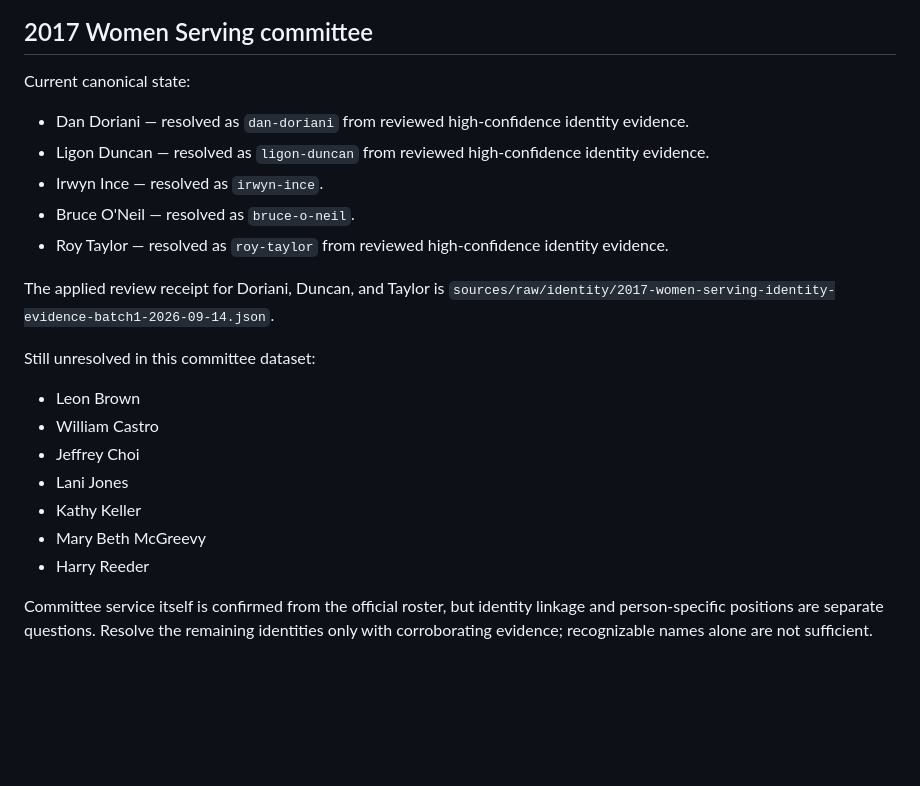
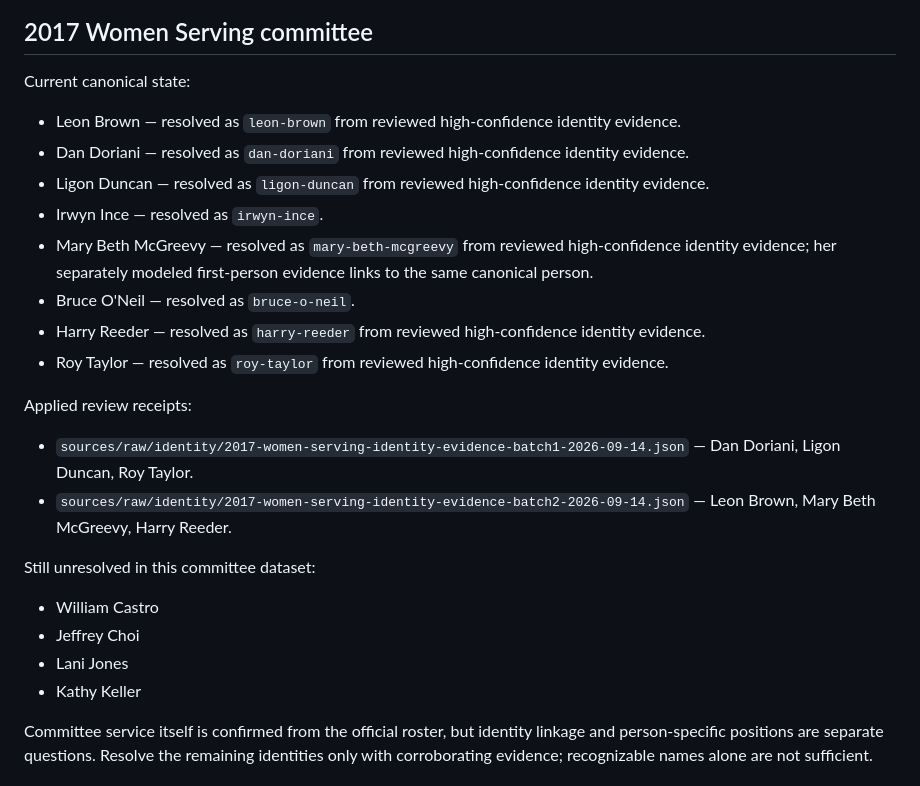
Before and after one commit to simoncgoldstein/PCA-Data, a Markdown page: research/unresolved-identities.md, the part around the change. GitHub-like rendering; blank space fills up the shorter version.

Commit message:
Update unresolved 2017 committee identities after batch 2

```diff
--- a/research/unresolved-identities.md
+++ b/research/unresolved-identities.md
@@ -8,23 +8,26 @@ These items are deliberately kept outside confirmed public claims until further
 
 Current canonical state:
 
+- Leon Brown — resolved as `leon-brown` from reviewed high-confidence identity evidence.
 - Dan Doriani — resolved as `dan-doriani` from reviewed high-confidence identity evidence.
 - Ligon Duncan — resolved as `ligon-duncan` from reviewed high-confidence identity evidence.
 - Irwyn Ince — resolved as `irwyn-ince`.
+- Mary Beth McGreevy — resolved as `mary-beth-mcgreevy` from reviewed high-confidence identity evidence; her separately modeled first-person evidence links to the same canonical person.
 - Bruce O'Neil — resolved as `bruce-o-neil`.
+- Harry Reeder — resolved as `harry-reeder` from reviewed high-confidence identity evidence.
 - Roy Taylor — resolved as `roy-taylor` from reviewed high-confidence identity evidence.
 
-The applied review receipt for Doriani, Duncan, and Taylor is `sources/raw/identity/2017-women-serving-identity-evidence-batch1-2026-09-14.json`.
+Applied review receipts:
+
+- `sources/raw/identity/2017-women-serving-identity-evidence-batch1-2026-09-14.json` — Dan Doriani, Ligon Duncan, Roy Taylor.
+- `sources/raw/identity/2017-women-serving-identity-evidence-batch2-2026-09-14.json` — Leon Brown, Mary Beth McGreevy, Harry Reeder.
 
 Still unresolved in this committee dataset:
 
-- Leon Brown
 - William Castro
 - Jeffrey Choi
 - Lani Jones
 - Kathy Keller
-- Mary Beth McGreevy
-- Harry Reeder
 
 Committee service itself is confirmed from the official roster, but identity linkage and person-specific positions are separate questions. Resolve the remaining identities only with corroborating evidence; recognizable names alone are not sufficient.
 
```
